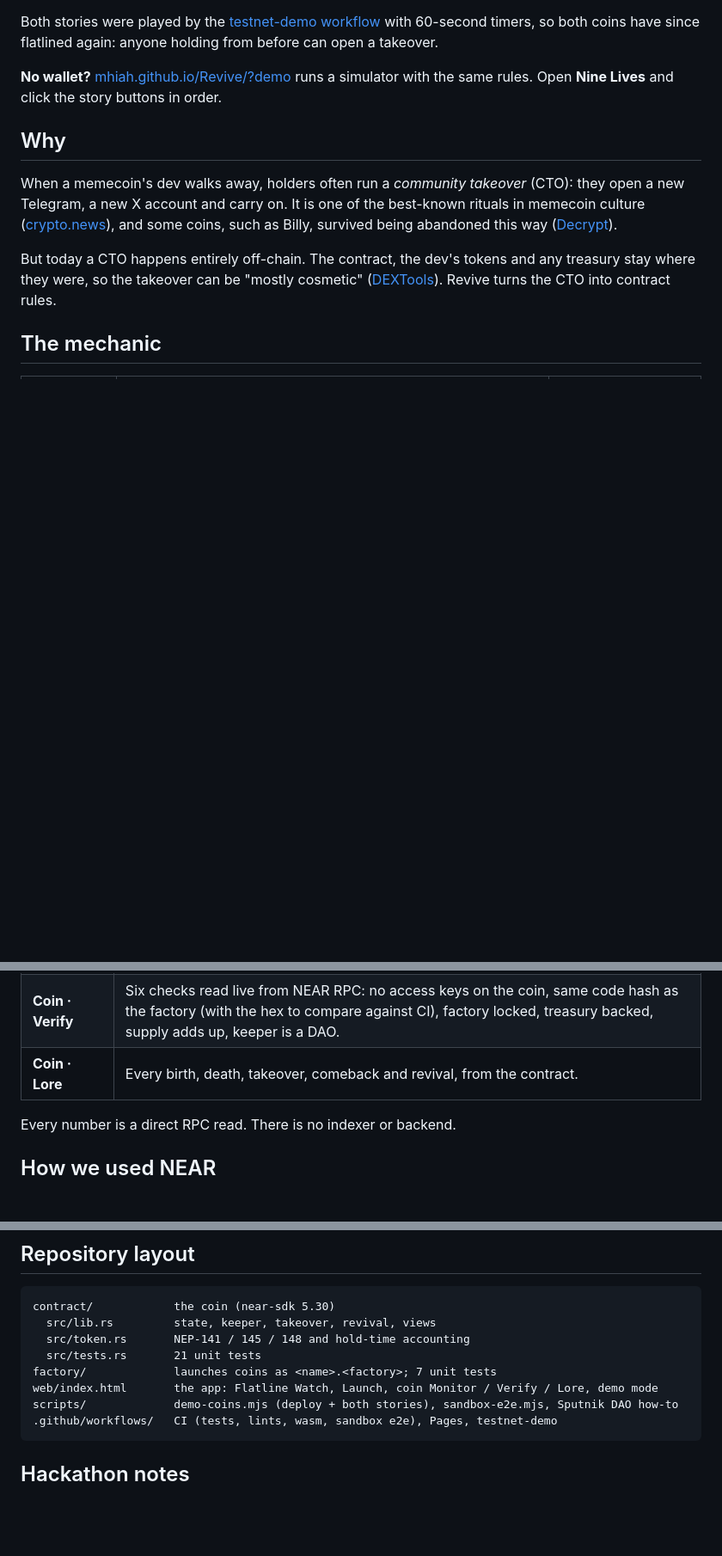
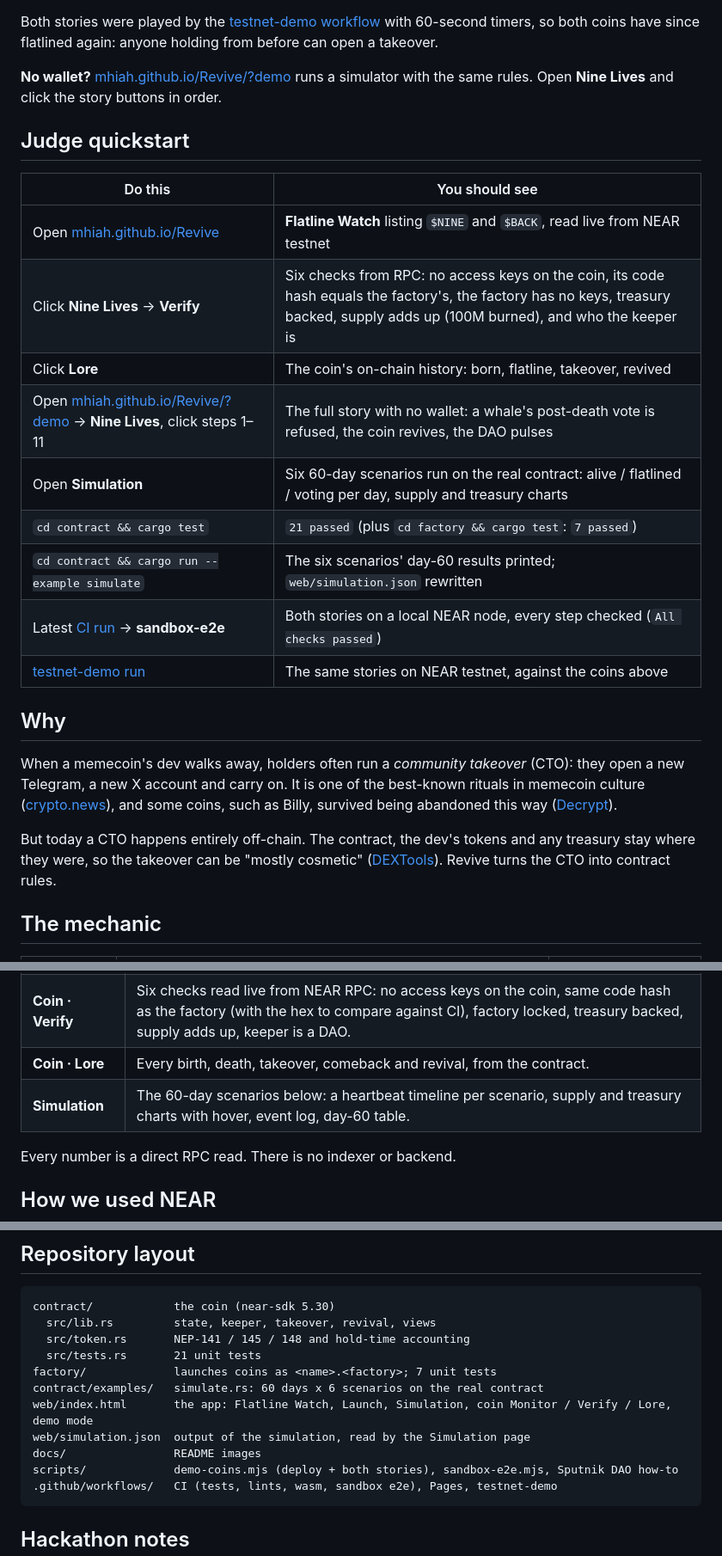
Before and after one commit to Mhiah/Revive, a Markdown page: README.md, 3 parts joined by grey strips. Shown at 86% size. GitHub-like rendering; blank space fills up the shorter version.

````diff
--- a/README.md
+++ b/README.md
@@ -24,6 +24,20 @@ so both coins have since flatlined again: anyone holding from before can open a
 
 **No wallet?** [mhiah.github.io/Revive/?demo](https://mhiah.github.io/Revive/?demo) runs a simulator with the same rules.
 Open **Nine Lives** and click the story buttons in order.
+
+## Judge quickstart
+
+| Do this | You should see |
+| --- | --- |
+| Open [mhiah.github.io/Revive](https://mhiah.github.io/Revive/) | **Flatline Watch** listing `$NINE` and `$BACK`, read live from NEAR testnet |
+| Click **Nine Lives** → **Verify** | Six checks from RPC: no access keys on the coin, its code hash equals the factory's, the factory has no keys, treasury backed, supply adds up (100M burned), and who the keeper is |
+| Click **Lore** | The coin's on-chain history: born, flatline, takeover, revived |
+| Open [mhiah.github.io/Revive/?demo](https://mhiah.github.io/Revive/?demo) → **Nine Lives**, click steps 1–11 | The full story with no wallet: a whale's post-death vote is refused, the coin revives, the DAO pulses |
+| Open **Simulation** | Six 60-day scenarios run on the real contract: alive / flatlined / voting per day, supply and treasury charts |
+| `cd contract && cargo test` | `21 passed` (plus `cd factory && cargo test`: `7 passed`) |
+| `cd contract && cargo run --example simulate` | The six scenarios' day-60 results printed; `web/simulation.json` rewritten |
+| Latest [CI run](https://github.com/Mhiah/Revive/actions/workflows/contract.yml) → **sandbox-e2e** | Both stories on a local NEAR node, every step checked (`All checks passed`) |
+| [testnet-demo run](https://github.com/Mhiah/Revive/actions/workflows/testnet-demo.yml) | The same stories on NEAR testnet, against the coins above |
 
 ## Why
 
@@ -83,6 +122,7 @@ coin has 10 holders or 10 million.
 | **Coin · Monitor** | A live heart monitor (green alive, red flatlined, amber voting), countdown, lives, treasury, the takeover vote and the keeper. |
 | **Coin · Verify** | Six checks read live from NEAR RPC: no access keys on the coin, same code hash as the factory (with the hex to compare against CI), factory locked, treasury backed, supply adds up, keeper is a DAO. |
 | **Coin · Lore** | Every birth, death, takeover, comeback and revival, from the contract. |
+| **Simulation** | The 60-day scenarios below: a heartbeat timeline per scenario, supply and treasury charts with hover, event log, day-60 table. |
 
 Every number is a direct RPC read. There is no indexer or backend.
 
@@ -178,7 +218,10 @@ contract/            the coin (near-sdk 5.30)
   src/token.rs       NEP-141 / 145 / 148 and hold-time accounting
   src/tests.rs       21 unit tests
 factory/             launches coins as <name>.<factory>; 7 unit tests
-web/index.html       the app: Flatline Watch, Launch, coin Monitor / Verify / Lore, demo mode
+contract/examples/   simulate.rs: 60 days x 6 scenarios on the real contract
+web/index.html       the app: Flatline Watch, Launch, Simulation, coin Monitor / Verify / Lore, demo mode
+web/simulation.json  output of the simulation, read by the Simulation page
+docs/                README images
 scripts/             demo-coins.mjs (deploy + both stories), sandbox-e2e.mjs, Sputnik DAO how-to
 .github/workflows/   CI (tests, lints, wasm, sandbox e2e), Pages, testnet-demo
 ```
````
Also changed, not shown: other parts of README.md (+25 -0 lines), docs/simulation.png (added), 4 other files.
